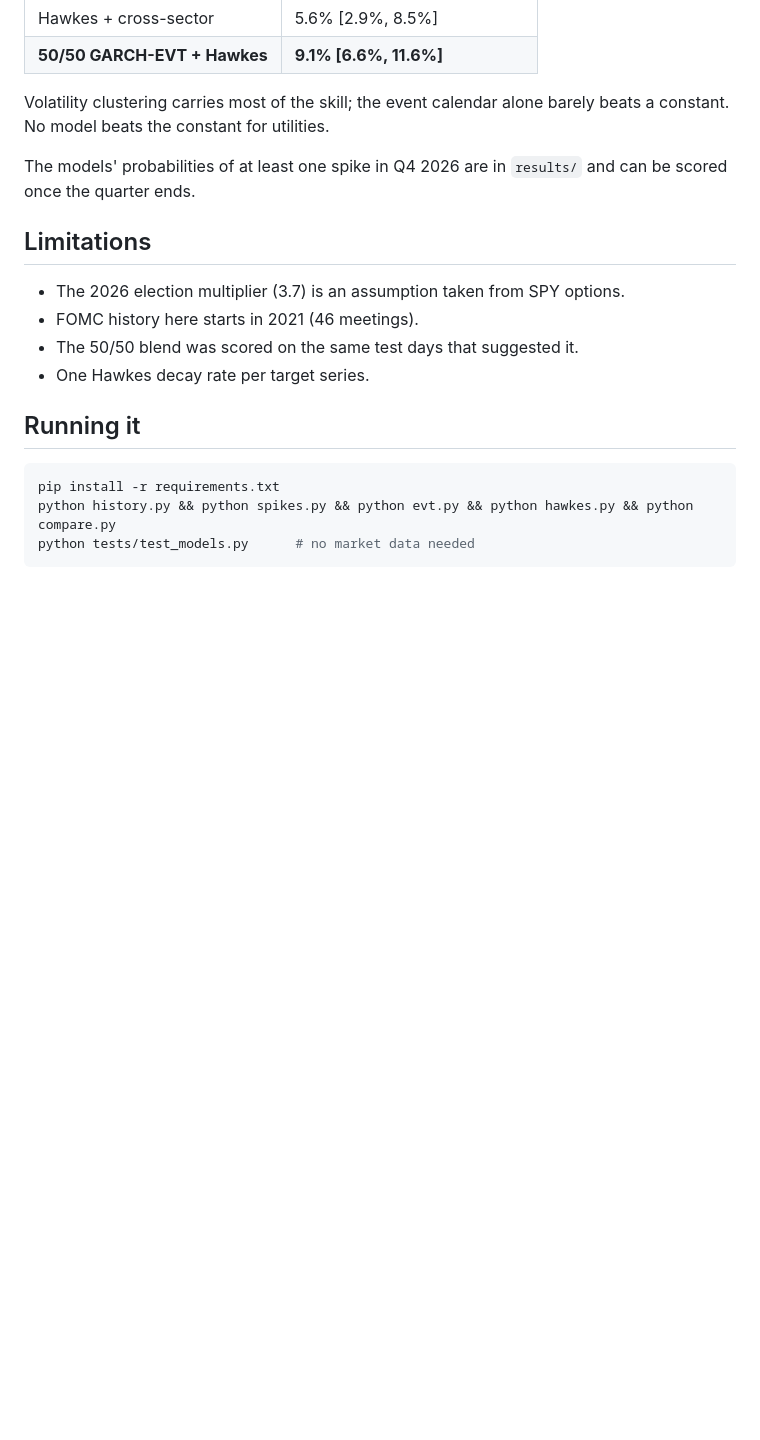
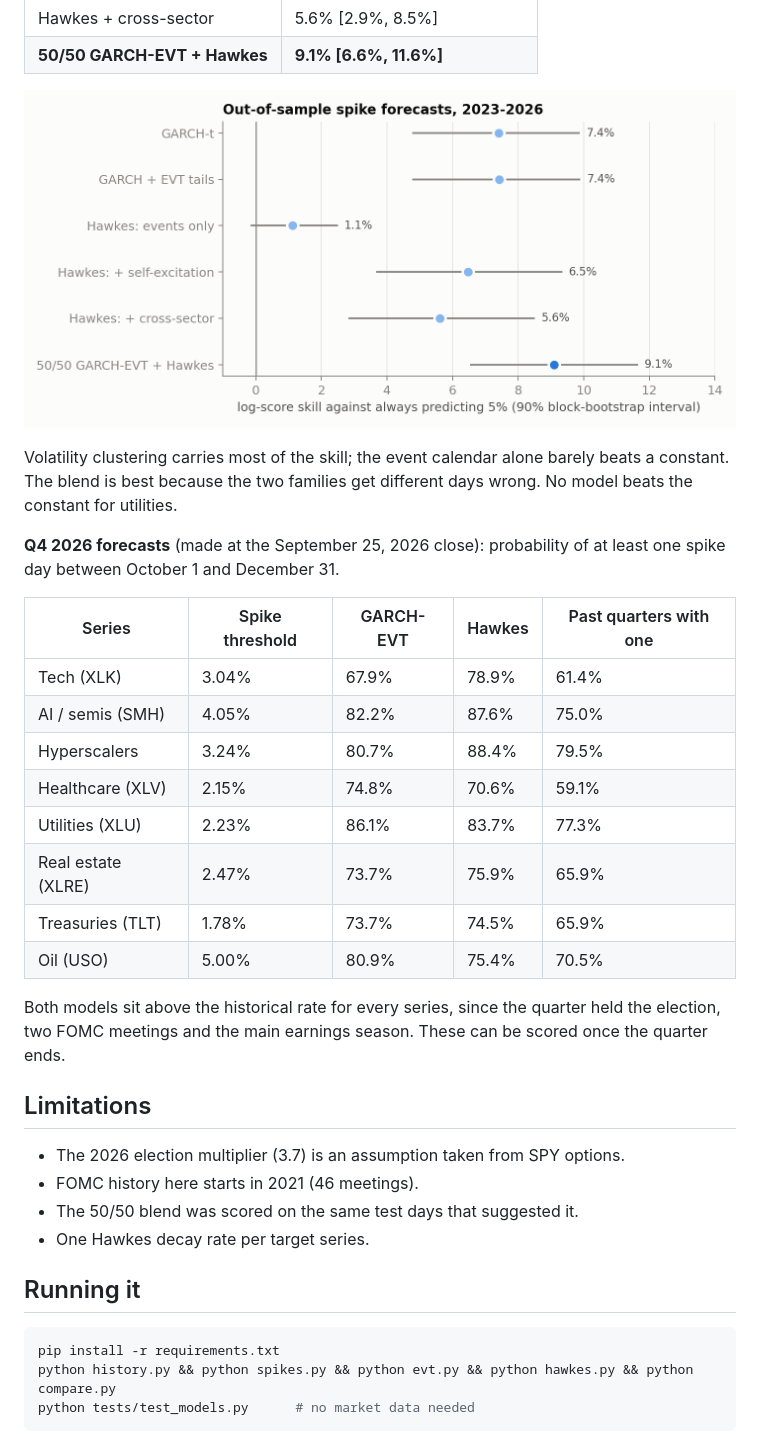
Before and after one commit to PlainMirror/sector-event-risk, a Markdown page: README.md, the part around one of its changes. Drawn GitHub-style; pictures changed too: docs/figures/skill.png (added); blank space fills up the shorter version.

Commit message:
Add charts and expand README

```diff
--- a/README.md
+++ b/README.md
@@ -38,9 +51,24 @@ A spike is a day beyond the series' 95th-percentile absolute move over 2015-2022
 | Hawkes + cross-sector | 5.6% [2.9%, 8.5%] |
 | **50/50 GARCH-EVT + Hawkes** | **9.1% [6.6%, 11.6%]** |
 
-Volatility clustering carries most of the skill; the event calendar alone barely beats a constant. No model beats the constant for utilities.
+![Out-of-sample skill](docs/figures/skill.png)
 
-The models' probabilities of at least one spike in Q4 2026 are in `results/` and can be scored once the quarter ends.
+Volatility clustering carries most of the skill; the event calendar alone barely beats a constant. The blend is best because the two families get different days wrong. No model beats the constant for utilities.
+
+**Q4 2026 forecasts** (made at the September 25, 2026 close): probability of at least one spike day between October 1 and December 31.
+
+| Series | Spike threshold | GARCH-EVT | Hawkes | Past quarters with one |
+|---|---|---|---|---|
+| Tech (XLK) | 3.04% | 67.9% | 78.9% | 61.4% |
+| AI / semis (SMH) | 4.05% | 82.2% | 87.6% | 75.0% |
+| Hyperscalers | 3.24% | 80.7% | 88.4% | 79.5% |
+| Healthcare (XLV) | 2.15% | 74.8% | 70.6% | 59.1% |
+| Utilities (XLU) | 2.23% | 86.1% | 83.7% | 77.3% |
+| Real estate (XLRE) | 2.47% | 73.7% | 75.9% | 65.9% |
+| Treasuries (TLT) | 1.78% | 73.7% | 74.5% | 65.9% |
+| Oil (USO) | 5.00% | 80.9% | 75.4% | 70.5% |
+
+Both models sit above the historical rate for every series, since the quarter held the election, two FOMC meetings and the main earnings season. These can be scored once the quarter ends.
 
 ## Limitations
 
```
Also changed, not shown: other parts of README.md (+15 -2 lines), docs/figures/var_breaches.png (added).
